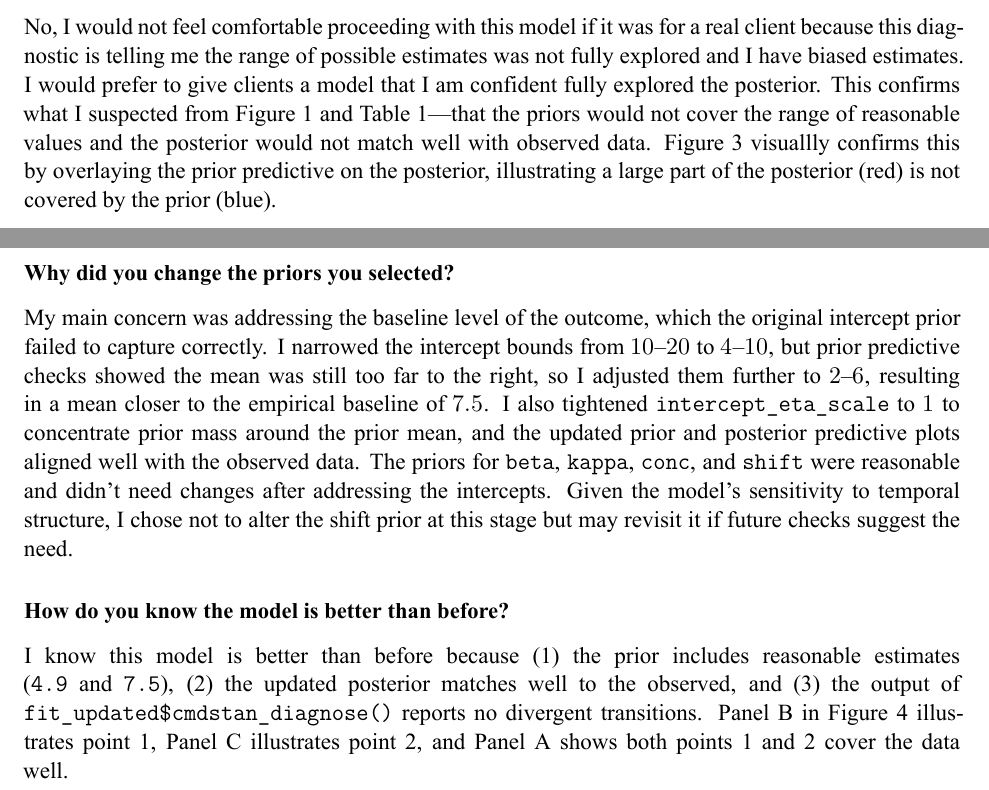
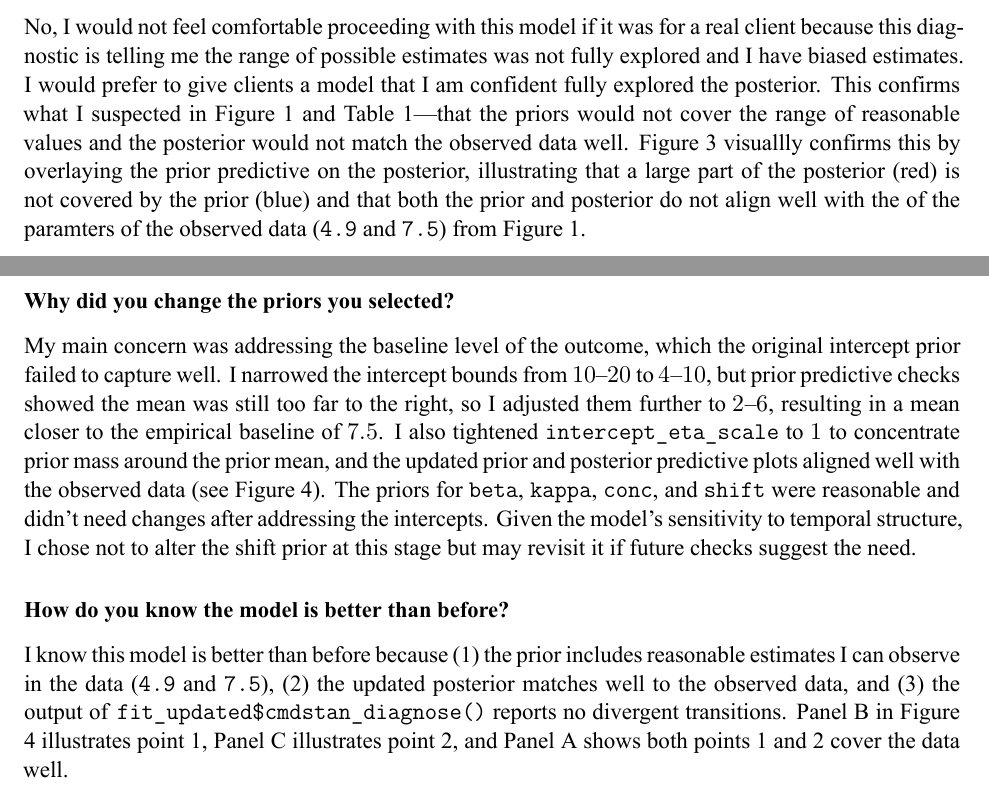
Before and after one commit to kaseyzapatka/rstan_case_study, an R Markdown document (code/submission.Rmd): two parts of pages 4 and 6 of 7, joined at a grey line, cut so that both start at the same text. The pictures show the output file code/submission.pdf that the author committed with the source.

Commit message:
copy editing updates

````diff
--- a/code/submission.Rmd
+++ b/code/submission.Rmd
@@ -158,7 +155,7 @@ knitr::include_graphics(here("output/figures/posterior_diagnostics.png"))
 
 ### If this was a real model for a real client, would you feel comfortable proceeding with this model? Why or why not?
 
-No, I would not feel comfortable proceeding with this model if it was for a real client because this diagnostic is telling me the range of possible estimates was not fully explored and I have biased estimates. I would prefer to give clients a model that I am confident fully explored the posterior. This confirms what I suspected from Figure \@ref(fig:step2) and Table \@ref(tab:summarytable)---that the priors would not cover the range of reasonable values and the posterior would not match well with observed data. Figure \@ref(fig:prioronposterior) visuallly confirms this by overlaying the prior predictive on the posterior, illustrating a large part of the posterior (red) is not covered by the prior (blue).
+No, I would not feel comfortable proceeding with this model if it was for a real client because this diagnostic is telling me the range of possible estimates was not fully explored and I have biased estimates. I would prefer to give clients a model that I am confident fully explored the posterior. This confirms what I suspected in Figure \@ref(fig:step2) and Table \@ref(tab:summarytable)---that the priors would not cover the range of reasonable values and the posterior would not match the observed data well. Figure \@ref(fig:prioronposterior) visuallly confirms this by overlaying the prior predictive on the posterior, illustrating that a large part of the posterior (red) is not covered by the prior (blue) and that both the prior and posterior do not align well with the of the paramters of the observed data (`4.9` and `7.5`) from Figure \@ref(fig:step2).
 
 ```{r prioronposterior, results = "markup", fig.cap = "Prior vs Posterior", out.height = "75%", out.width = "75%"}
 
@@ -204,12 +201,12 @@ intercept_tbl %>%
 
 ### Why did you change the priors you selected?
 
-My main concern was addressing the baseline level of the outcome, which the original intercept prior failed to capture correctly. I narrowed the intercept bounds from $10$–$20$ to $4$–$10$, but prior predictive checks showed the mean was still too far to the right, so I adjusted them further to $2$–$6$, resulting in a mean closer to the empirical baseline of $7.5$. I also tightened `intercept_eta_scale` to $1$ to concentrate prior mass around the prior mean, and the updated prior and posterior predictive plots aligned well with the observed data. The priors for `beta`, `kappa`, `conc`, and `shift` were reasonable and didn't need changes after addressing the intercepts. Given the model's sensitivity to temporal structure, I chose not to alter the shift prior at this stage but may revisit it if future checks suggest the need.
+My main concern was addressing the baseline level of the outcome, which the original intercept prior failed to capture well. I narrowed the intercept bounds from $10$–$20$ to $4$–$10$, but prior predictive checks showed the mean was still too far to the right, so I adjusted them further to $2$–$6$, resulting in a mean closer to the empirical baseline of $7.5$. I also tightened `intercept_eta_scale` to $1$ to concentrate prior mass around the prior mean, and the updated prior and posterior predictive plots aligned well with the observed data (see Figure \@ref(fig:step4)). The priors for `beta`, `kappa`, `conc`, and `shift` were reasonable and didn't need changes after addressing the intercepts. Given the model's sensitivity to temporal structure, I chose not to alter the shift prior at this stage but may revisit it if future checks suggest the need.
 
 
 ### How do you know the model is better than before?
 
-I know this model is better than before because (1) the prior includes reasonable estimates (`4.9` and `7.5`), (2) the updated posterior matches well to the observed, and (3) the output of `fit_updated$cmdstan_diagnose()` reports no divergent transitions. Panel B in Figure \@ref(fig:step4) illustrates point 1, Panel C illustrates point 2, and Panel A shows both points 1 and 2 cover the data well.
+I know this model is better than before because (1) the prior includes reasonable estimates I can observe in the data (`4.9` and `7.5`), (2) the updated posterior matches well to the observed data, and (3) the output of `fit_updated$cmdstan_diagnose()` reports no divergent transitions. Panel B in Figure \@ref(fig:step4) illustrates point 1, Panel C illustrates point 2, and Panel A shows both points 1 and 2 cover the data well.
 
 \newpage
 
````
Also changed, not shown: code/submission.pdf, output/figures/posterior_diagnostics.png (added), code/submission.Rmd (5 more changed lines).
